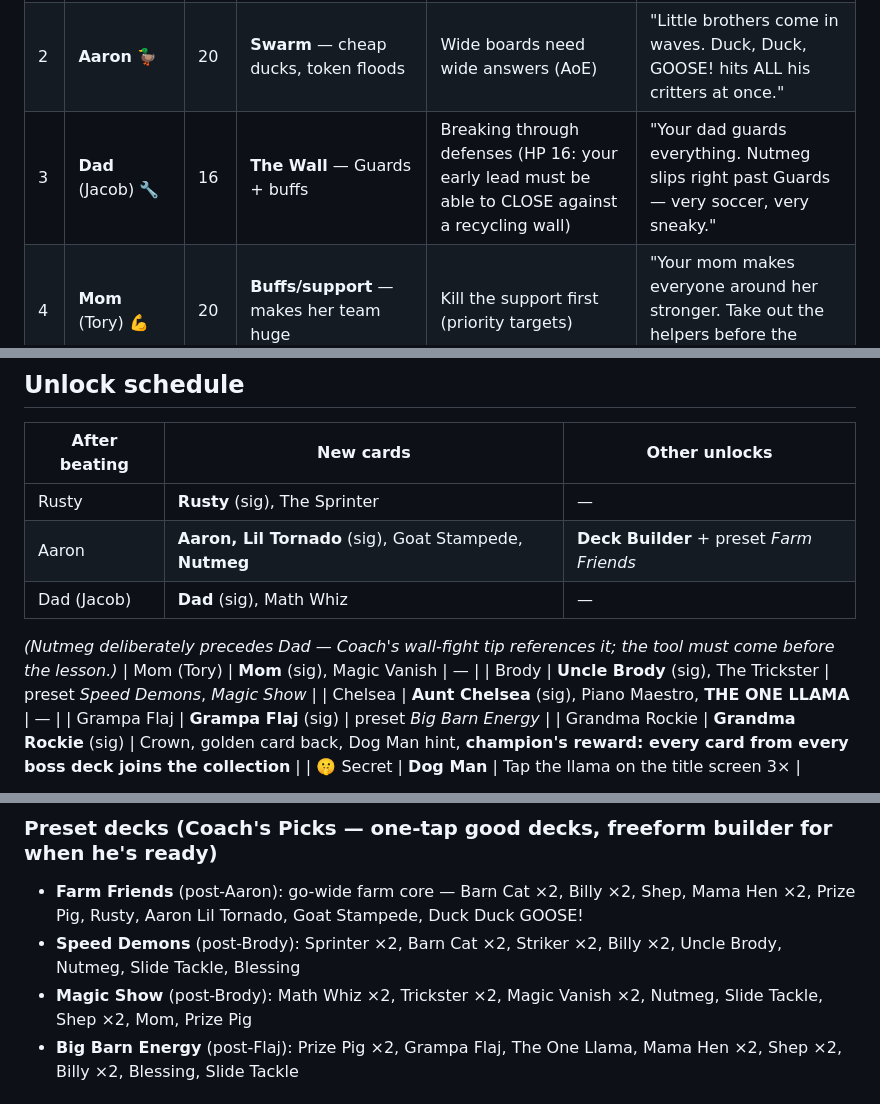
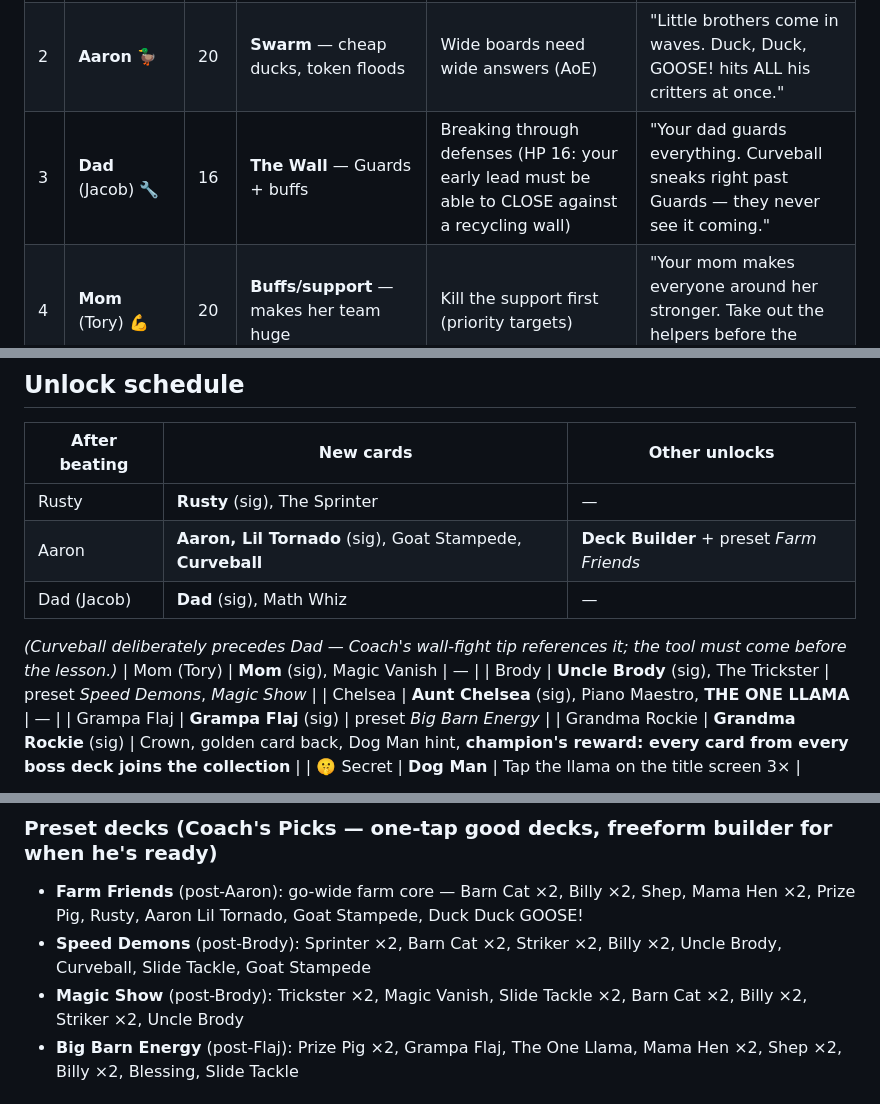
Before and after one commit to jmoranii/rolfe-legends, a Markdown page: DESIGN.md, 3 parts joined by grey strips. Drawn GitHub-style.

Commit message:
DESIGN.md: Nutmeg → Curveball + fix two stale preset lists
- All 'Nutmeg' references → 'Curveball' (card def, Dad's tip, card table w/ new
  baseball flavor, unlock-order note) now that the card is permanently renamed
- Speed Demons preset: 'Blessing' → 'Goat Stampede' (matched cards.js)
- Magic Show preset: list was substantially wrong (named Math Whiz/Shep/Mom/
  Prize Pig — none in the deck); corrected to the shipped list

Co-Authored-By: Claude Opus 4.8 (1M context) <noreply@anthropic.com>

```diff
--- a/DESIGN.md
+++ b/DESIGN.md
@@ -30,7 +30,7 @@ damage (pick critter / any target / all enemy critters / enemy hero), heal (your
 |---|------|----|----------------|------------|--------------------------------------------|
 | 1 | **Rusty** 🐕 | 12 | Puppy Pack (vanilla 1/1s, 2/2s — cannot really win) | Play critters, attack, win | "Drag a critter onto the field, then tap it to attack. Rusty mostly wants belly rubs." |
 | 2 | **Aaron** 🦆 | 20 | **Swarm** — cheap ducks, token floods | Wide boards need wide answers (AoE) | "Little brothers come in waves. Duck, Duck, GOOSE! hits ALL his critters at once." |
-| 3 | **Dad** (Jacob) 🔧 | 16 | **The Wall** — Guards + buffs | Breaking through defenses (HP 16: your early lead must be able to CLOSE against a recycling wall) | "Your dad guards everything. Nutmeg slips right past Guards — very soccer, very sneaky." |
+| 3 | **Dad** (Jacob) 🔧 | 16 | **The Wall** — Guards + buffs | Breaking through defenses (HP 16: your early lead must be able to CLOSE against a recycling wall) | "Your dad guards everything. Curveball sneaks right past Guards — they never see it coming." |
 | 4 | **Mom** (Tory) 💪 | 20 | **Buffs/support** — makes her team huge | Kill the support first (priority targets) | "Your mom makes everyone around her stronger. Take out the helpers before the muscle." |
 | 5 | **Uncle Brody** 🔥 | 20 | **Aggro burn** — Fast critters, face damage | Racing vs healing; when to defend | "Brody goes FAST and loud. Heal up, put up Guards, survive the storm — then win." |
 | 6 | **Aunt Chelsea** 💖 | 20 | **Heal/control** — removal + heals, outlasts you | Out-pace healing with CONSISTENT board damage | "Chelsea heals every turn. Little pokes get undone — keep critters on the field and deal damage EVERY turn." |
@@ -52,10 +52,10 @@ Map = a farm path with 8 portrait nodes + a crown. **Bosses you haven't reached
 | After beating | New cards | Other unlocks |
 |---|---|---|
 | Rusty | **Rusty** (sig), The Sprinter | — |
-| Aaron | **Aaron, Lil Tornado** (sig), Goat Stampede, **Nutmeg** | **Deck Builder** + preset *Farm Friends* |
+| Aaron | **Aaron, Lil Tornado** (sig), Goat Stampede, **Curveball** | **Deck Builder** + preset *Farm Friends* |
 | Dad (Jacob) | **Dad** (sig), Math Whiz | — |
 
-*(Nutmeg deliberately precedes Dad — Coach's wall-fight tip references it; the tool must come before the lesson.)*
+*(Curveball deliberately precedes Dad — Coach's wall-fight tip references it; the tool must come before the lesson.)*
 | Mom (Tory) | **Mom** (sig), Magic Vanish | — |
 | Brody | **Uncle Brody** (sig), The Trickster | preset *Speed Demons*, *Magic Show* |
 | Chelsea | **Aunt Chelsea** (sig), Piano Maestro, **THE ONE LLAMA** | — |
@@ -107,8 +107,8 @@ Boss decks become playable in **VS Mode** once beaten (replay value + "play AS m
 
 ### Preset decks (Coach's Picks — one-tap good decks, freeform builder for when he's ready)
 - **Farm Friends** (post-Aaron): go-wide farm core — Barn Cat ×2, Billy ×2, Shep, Mama Hen ×2, Prize Pig, Rusty, Aaron Lil Tornado, Goat Stampede, Duck Duck GOOSE!
-- **Speed Demons** (post-Brody): Sprinter ×2, Barn Cat ×2, Striker ×2, Billy ×2, Uncle Brody, Nutmeg, Slide Tackle, Blessing
-- **Magic Show** (post-Brody): Math Whiz ×2, Trickster ×2, Magic Vanish ×2, Nutmeg, Slide Tackle, Shep ×2, Mom, Prize Pig
+- **Speed Demons** (post-Brody): Sprinter ×2, Barn Cat ×2, Striker ×2, Billy ×2, Uncle Brody, Curveball, Slide Tackle, Goat Stampede
+- **Magic Show** (post-Brody): Trickster ×2, Magic Vanish, Slide Tackle ×2, Barn Cat ×2, Billy ×2, Striker ×2, Uncle Brody
 - **Big Barn Energy** (post-Flaj): Prize Pig ×2, Grampa Flaj, The One Llama, Mama Hen ×2, Shep ×2, Billy ×2, Blessing, Slide Tackle
 
 ## Readability layer (playtest rounds 1–2, Jun 10–11)
```
Also changed, not shown: other parts of DESIGN.md (+1 -1 lines).
